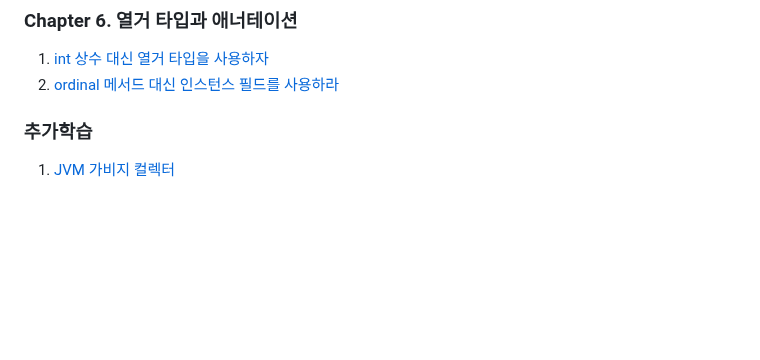
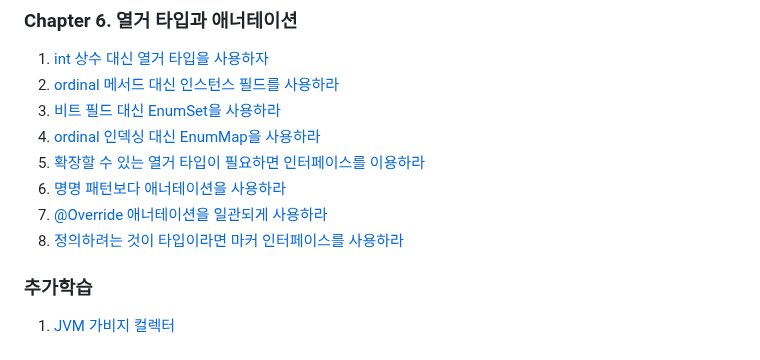
Before and after one commit to brightdev-bs/TIL, a Markdown page: effective-java/docs/Main.md, the part around the change. Drawn GitHub-style; blank space fills up the shorter version.

Commit message:
이펙티브 자바 - 6장  - 마무리

```diff
--- a/effective-java/docs/Main.md
+++ b/effective-java/docs/Main.md
@@ -46,6 +46,12 @@ equlas, hashCode, toString, clone, finalize는 모두 재정의(Overriding)를
 ### Chapter 6. 열거 타입과 애너테이션
 1. [int 상수 대신 열거 타입을 사용하자](ch6/int_상수_대신_열거_타입을_사용하라.md)
 2. [ordinal 메서드 대신 인스턴스 필드를 사용하라](ch6/ordinal_메서드_대신_인스턴스_필드를_사용하라.md)
+3. [비트 필드 대신 EnumSet을 사용하라](ch6/비트_필드_대신_EnumSet을_사용하라.md)
+4. [ordinal 인덱싱 대신 EnumMap을 사용하라](ch6/ordinal_인덱싱_대신_EnumMap을_사용하라.md)
+5. [확장할 수 있는 열거 타입이 필요하면 인터페이스를 이용하라](ch6/확장할_수_있는_열거_타입이_필요하면_인터페이스를_사용하라.md)
+6. [명명 패턴보다 애너테이션을 사용하라](ch6/명명_패턴보다_애너테이션을%20사용하라.md)
+7. [@Override 애너테이션을 일관되게 사용하라](ch6/@Override_애너테이션을_일관되게_사용하라.md)
+8. [정의하려는 것이 타입이라면 마커 인터페이스를 사용하라](ch6/정의하려는_것이_타입이라면_마커_인터페이스를_사용하라.md)
 
 
 ### 추가학습
```
